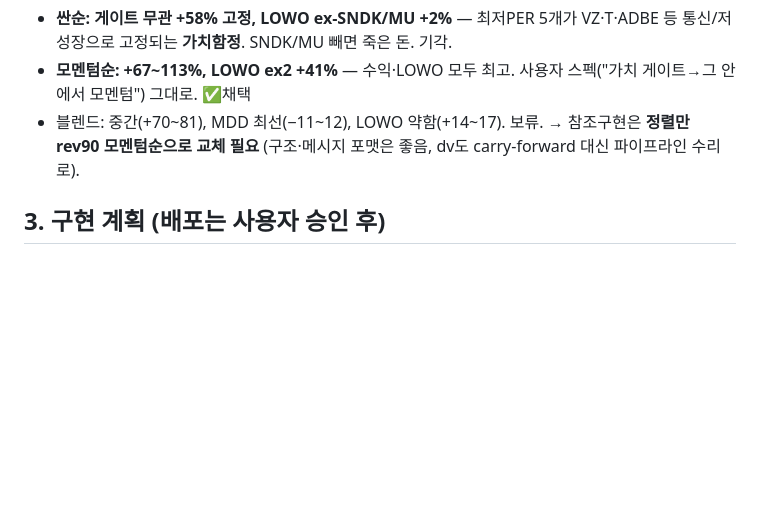
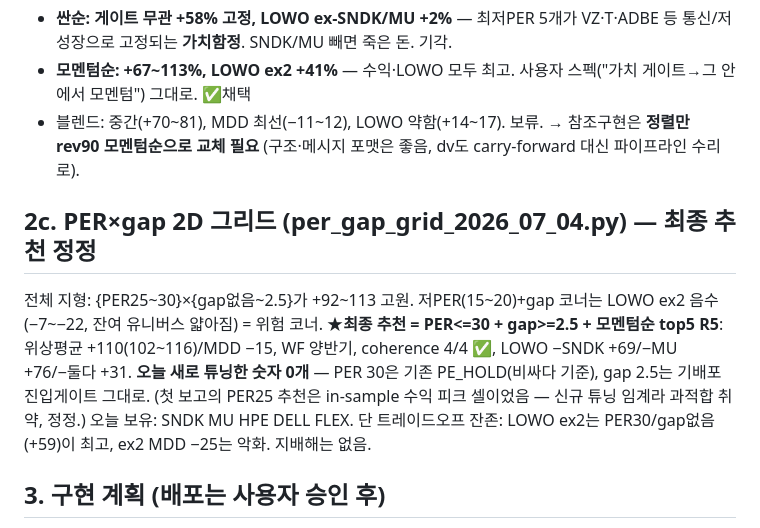
Before and after one commit to VolumeQuant/eps-momentum-us, a Markdown page: research/FINDINGS_REBUILD_2026_07_04.md, the part around the change. Drawn GitHub-style; blank space fills up the shorter version.

Commit message:
docs: FINDINGS에 PER×gap 그리드·최종추천(PER30+gap2.5) 반영
Co-Authored-By: Claude Fable 5 <noreply@anthropic.com>

```diff
--- a/research/FINDINGS_REBUILD_2026_07_04.md
+++ b/research/FINDINGS_REBUILD_2026_07_04.md
@@ -66,6 +66,14 @@ robust 검증:
 - 블렌드: 중간(+70~81), MDD 최선(−11~12), LOWO 약함(+14~17). 보류.
 → 참조구현은 **정렬만 rev90 모멘텀순으로 교체 필요** (구조·메시지 포맷은 좋음, dv도 carry-forward 대신 파이프라인 수리로).
 
+
+## 2c. PER×gap 2D 그리드 (per_gap_grid_2026_07_04.py) — 최종 추천 정정
+전체 지형: {PER25~30}×{gap없음~2.5}가 +92~113 고원. 저PER(15~20)+gap 코너는 LOWO ex2 음수(−7~−22, 잔여 유니버스 얇아짐) = 위험 코너.
+★**최종 추천 = PER<=30 + gap>=2.5 + 모멘텀순 top5 R5**: 위상평균 +110(102~116)/MDD −15, WF 양반기, coherence 4/4 ✅,
+LOWO −SNDK +69/−MU +76/−둘다 +31. **오늘 새로 튜닝한 숫자 0개** — PER 30은 기존 PE_HOLD(비싸다 기준), gap 2.5는 기배포 진입게이트 그대로.
+(첫 보고의 PER25 추천은 in-sample 수익 피크 셀이었음 — 신규 튜닝 임계라 과적합 취약, 정정.)
+오늘 보유: SNDK MU HPE DELL FLEX. 단 트레이드오프 잔존: LOWO ex2는 PER30/gap없음(+59)이 최고, ex2 MDD −25는 악화. 지배해는 없음.
+
 ## 3. 구현 계획 (배포는 사용자 승인 후)
 1. **[무해·즉시 가능] dv 전종목 기록**: update_dollar_volumes를 hist_all 기반 전종목으로 (추가 API 0회). 현행 로직은 랭크 종목 dv만 소비하므로 행동변화 0.
 2. **[무해] 과거 dv 백필**: dv_full parquet → DB NULL 채움 (백업 후; 현행 로직 행동변화 0 확인됨).
```
